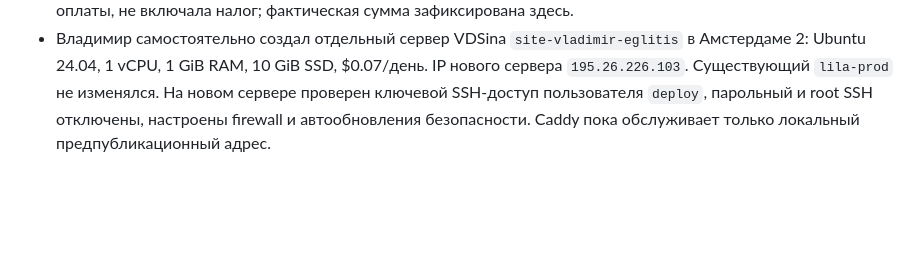
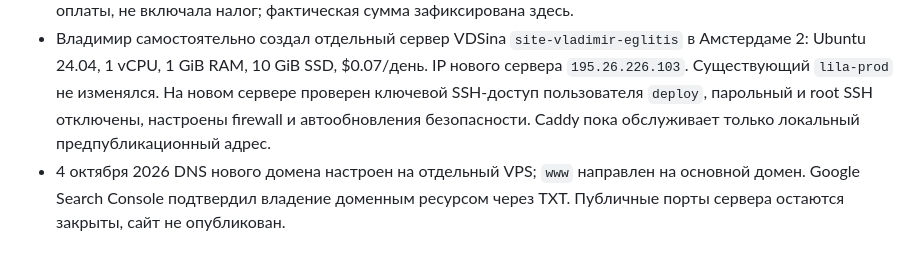
Before and after one commit to Vlad19540704/site-vladimir-eglitis, a Markdown page: DECISIONS_2026-10-03.md, the part around the change. Rendered like a GitHub page; blank space fills up the shorter version.

```diff
--- a/DECISIONS_2026-10-03.md
+++ b/DECISIONS_2026-10-03.md
@@ -5,3 +5,4 @@
 - Владимир подтвердил в чате WhatsApp `https://wa.me/358466170891` и email `eglvlad2025@outlook.com` как основные действующие способы связи. Он подтвердил номера MAX и Telegram. Личная ссылка MAX найдена в `Сайт_консультанта_v0_7.zip`, куда её ранее дал сам Владимир; Telegram-ссылка `https://t.me/+358466170891` найдена в v0.6/v0.7. Формат Telegram официально поддерживается, но может зависеть от настройки поиска по номеру. HTTP HEAD дал 200 для WhatsApp и Telegram; MAX ответил 403 автоматическому браузеру, поэтому открытие профиля в приложении не проверено. WhatsApp и email остаются основными CTA.
 - Владимир выбрал домен `eglitisonline.com` и самостоятельно завершил покупку в Namecheap 3 октября 2026. Промокод `NEWCOM679` снизил стоимость регистрации первого года до $6.79 + $0.20 ICANN; дополнительно Namecheap начислил $1.78 налога. В подтверждении заказа итоговое списание $8.77. Автопродление и бесплатная защита WHOIS выбраны, платные дополнения не добавлены. Сумма корзины $6.99, сообщённая до оплаты, не включала налог; фактическая сумма зафиксирована здесь.
 - Владимир самостоятельно создал отдельный сервер VDSina `site-vladimir-eglitis` в Амстердаме 2: Ubuntu 24.04, 1 vCPU, 1 GiB RAM, 10 GiB SSD, $0.07/день. IP нового сервера `195.26.226.103`. Существующий `lila-prod` не изменялся. На новом сервере проверен ключевой SSH-доступ пользователя `deploy`, парольный и root SSH отключены, настроены firewall и автообновления безопасности. Caddy пока обслуживает только локальный предпубликационный адрес.
+- 4 октября 2026 DNS нового домена настроен на отдельный VPS; `www` направлен на основной домен. Google Search Console подтвердил владение доменным ресурсом через TXT. Публичные порты сервера остаются закрыты, сайт не опубликован.
```
Also changed, not shown: deploy/RUNBOOK.md (+5 -3 lines).
